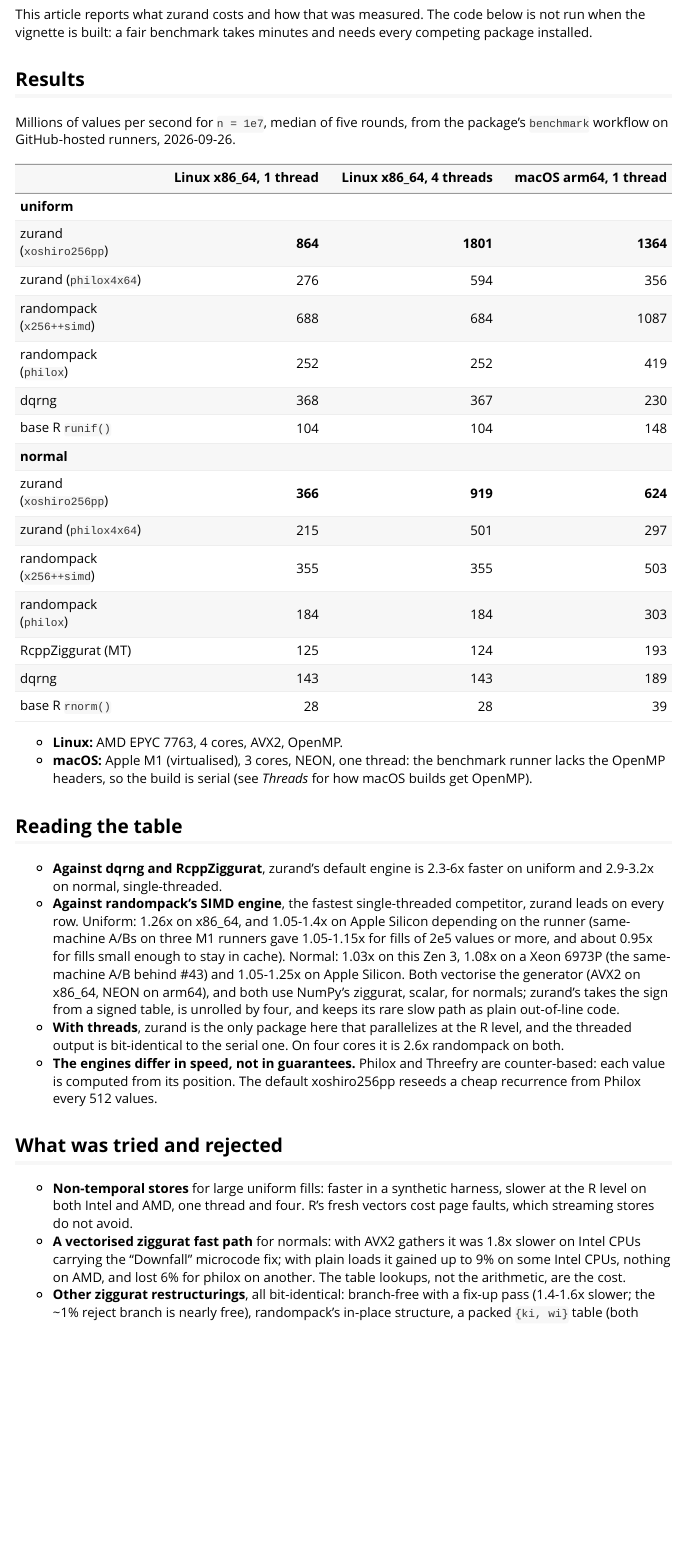
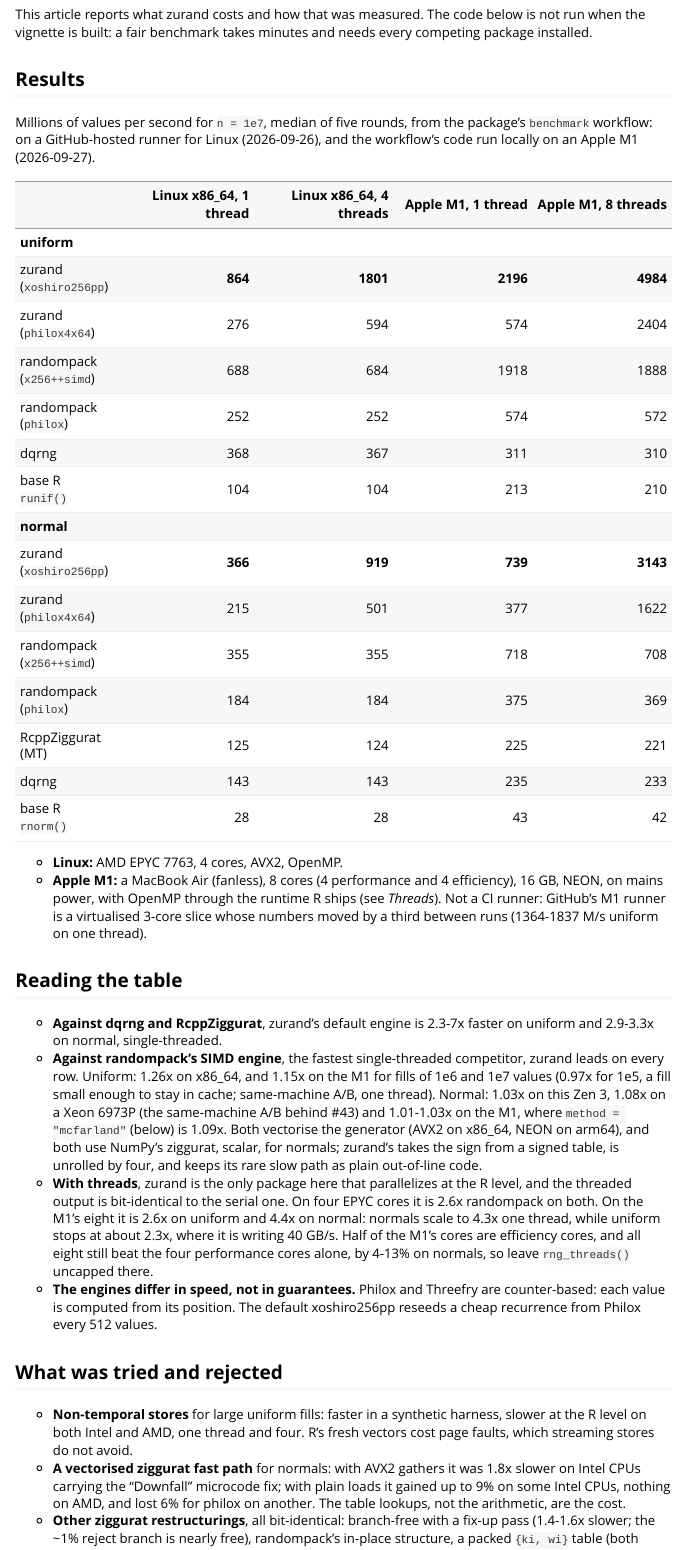
Before and after one commit to pedrobtz/zurand, an R Markdown document (vignettes/performance.Rmd): the page in a window 1100 px wide, from 70 px down. Rendered offline with R 4.5, knitr and Pandoc, with nearby package versions.

Commit message:
Docs: M1 numbers from a real Apple M1, one thread and eight
Replace the macOS column, which came from GitHub's M1 runner (a noisy
3-core VM, serial), with same-machine figures from an M1 MacBook Air
(fanless, 4P+4E, mains power, OpenMP through R's libomp since #50):
the benchmark workflow's own code, 5 rounds, plus dev/simd/ab_methods.R
and ab_randompack.R (one thread) for the ratios.

- README, vignette, roadmap status: add an "Apple M1, 8 threads" column.
- One thread vs randompack: uniform 1.15x at 1e6-1e7, 0.97x at 1e5;
  normal 1.01-1.03x, "mcfarland" 1.09x (vignette's M1 row 1.09/1.09/1.08).
- Threads: 8 beats 4 by 4-13% on normals; uniform stops at ~2.3x one
  thread (40 GB/s written), normals reach 4.3x. No causal claim.
- Roadmap: macOS threads are no longer open (#50).

Co-Authored-By: Claude Opus 5.5 <noreply@anthropic.com>

```diff
--- a/vignettes/performance.Rmd
+++ b/vignettes/performance.Rmd
@@ -18,48 +18,57 @@ minutes and needs every competing package installed.
 ## Results
 
 Millions of values per second for `n = 1e7`, median of five rounds, from
-the package's `benchmark` workflow on GitHub-hosted runners, 2026-09-26.
+the package's `benchmark` workflow: on a GitHub-hosted runner for Linux
+(2026-09-26), and the workflow's code run locally on an Apple M1
+(2026-09-27).
 
-| | Linux x86_64, 1 thread | Linux x86_64, 4 threads | macOS arm64, 1 thread |
-|---|---:|---:|---:|
-| **uniform** | | | |
-| zurand (`xoshiro256pp`) | **864** | **1801** | **1364** |
-| zurand (`philox4x64`) | 276 | 594 | 356 |
-| randompack (`x256++simd`) | 688 | 684 | 1087 |
-| randompack (`philox`) | 252 | 252 | 419 |
-| dqrng | 368 | 367 | 230 |
-| base R `runif()` | 104 | 104 | 148 |
-| **normal** | | | |
-| zurand (`xoshiro256pp`) | **366** | **919** | **624** |
-| zurand (`philox4x64`) | 215 | 501 | 297 |
-| randompack (`x256++simd`) | 355 | 355 | 503 |
-| randompack (`philox`) | 184 | 184 | 303 |
-| RcppZiggurat (MT) | 125 | 124 | 193 |
-| dqrng | 143 | 143 | 189 |
-| base R `rnorm()` | 28 | 28 | 39 |
+| | Linux x86_64, 1 thread | Linux x86_64, 4 threads | Apple M1, 1 thread | Apple M1, 8 threads |
+|---|---:|---:|---:|---:|
+| **uniform** | | | | |
+| zurand (`xoshiro256pp`) | **864** | **1801** | **2196** | **4984** |
+| zurand (`philox4x64`) | 276 | 594 | 574 | 2404 |
+| randompack (`x256++simd`) | 688 | 684 | 1918 | 1888 |
+| randompack (`philox`) | 252 | 252 | 574 | 572 |
+| dqrng | 368 | 367 | 311 | 310 |
+| base R `runif()` | 104 | 104 | 213 | 210 |
+| **normal** | | | | |
+| zurand (`xoshiro256pp`) | **366** | **919** | **739** | **3143** |
+| zurand (`philox4x64`) | 215 | 501 | 377 | 1622 |
+| randompack (`x256++simd`) | 355 | 355 | 718 | 708 |
+| randompack (`philox`) | 184 | 184 | 375 | 369 |
+| RcppZiggurat (MT) | 125 | 124 | 225 | 221 |
+| dqrng | 143 | 143 | 235 | 233 |
+| base R `rnorm()` | 28 | 28 | 43 | 42 |
 
 - **Linux:** AMD EPYC 7763, 4 cores, AVX2, OpenMP.
-- **macOS:** Apple M1 (virtualised), 3 cores, NEON, one thread: the
-  benchmark runner lacks the OpenMP headers, so the build is serial (see
-  *Threads* for how macOS builds get OpenMP).
+- **Apple M1:** a MacBook Air (fanless), 8 cores (4 performance and 4
+  efficiency), 16 GB, NEON, on mains power, with OpenMP through the runtime
+  R ships (see *Threads*). Not a CI runner: GitHub's M1 runner is a
+  virtualised 3-core slice whose numbers moved by a third between runs
+  (1364-1837 M/s uniform on one thread).
 
 ## Reading the table
 
-- **Against dqrng and RcppZiggurat**, zurand's default engine is 2.3-6x
-  faster on uniform and 2.9-3.2x on normal, single-threaded.
+- **Against dqrng and RcppZiggurat**, zurand's default engine is 2.3-7x
+  faster on uniform and 2.9-3.3x on normal, single-threaded.
 - **Against randompack's SIMD engine**, the fastest single-threaded
   competitor, zurand leads on every row. Uniform: 1.26x on x86_64, and
-  1.05-1.4x on Apple Silicon depending on the runner (same-machine A/Bs on
-  three M1 runners gave 1.05-1.15x for fills of 2e5 values or more, and
-  about 0.95x for fills small enough to stay in cache). Normal: 1.03x on
-  this Zen 3, 1.08x on a Xeon 6973P (the same-machine A/B behind #43) and
-  1.05-1.25x on Apple Silicon. Both vectorise the generator (AVX2 on
+  1.15x on the M1 for fills of 1e6 and 1e7 values (0.97x for 1e5, a fill
+  small enough to stay in cache; same-machine A/B, one thread). Normal:
+  1.03x on this Zen 3, 1.08x on a Xeon 6973P (the same-machine A/B behind
+  #43) and 1.01-1.03x on the M1, where `method = "mcfarland"` (below) is
+  1.09x. Both vectorise the generator (AVX2 on
   x86_64, NEON on arm64), and both use NumPy's ziggurat, scalar, for
   normals; zurand's takes the sign from a signed table, is unrolled by
   four, and keeps its rare slow path as plain out-of-line code.
 - **With threads**, zurand is the only package here that parallelizes at the
   R level, and the threaded output is bit-identical to the serial one. On
-  four cores it is 2.6x randompack on both.
+  four EPYC cores it is 2.6x randompack on both. On the M1's eight it is
+  2.6x on uniform and 4.4x on normal: normals scale to 4.3x one thread,
+  while uniform stops at about 2.3x, where it is writing 40 GB/s. Half of
+  the M1's cores are efficiency cores, and all eight still beat the four
+  performance cores alone, by 4-13% on normals, so leave `rng_threads()`
+  uncapped there.
 - **The engines differ in speed, not in guarantees.** Philox and Threefry
   are counter-based: each value is computed from its position. The default
   xoshiro256pp reseeds a cheap recurrence from Philox every 512 values.
```
Also changed, not shown: dev/roadmap.md (+29 -22 lines), README.md, vignettes/performance.Rmd (2 more changed lines).
